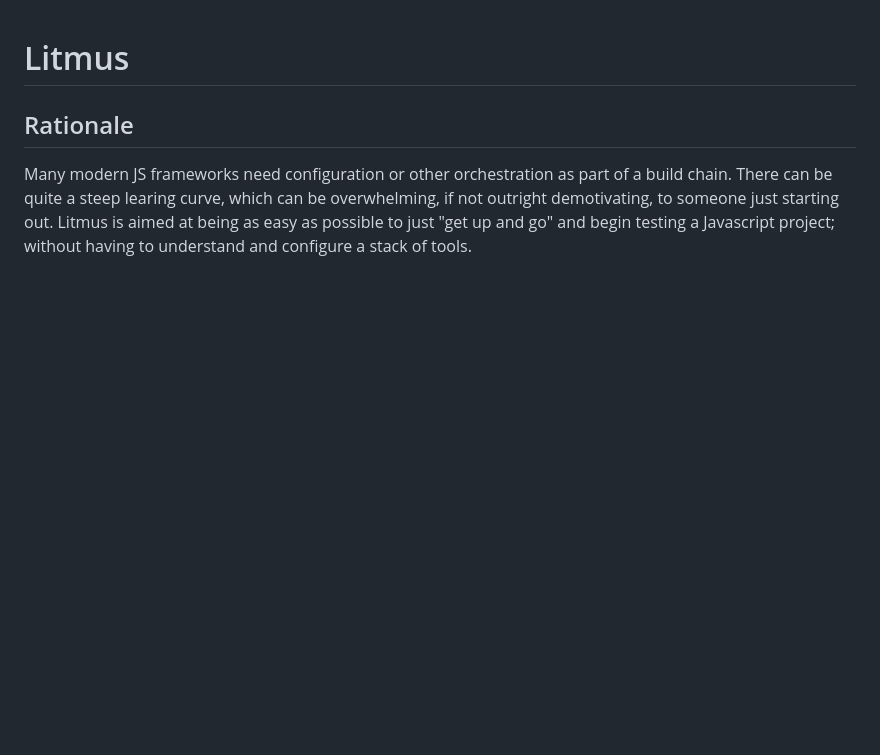
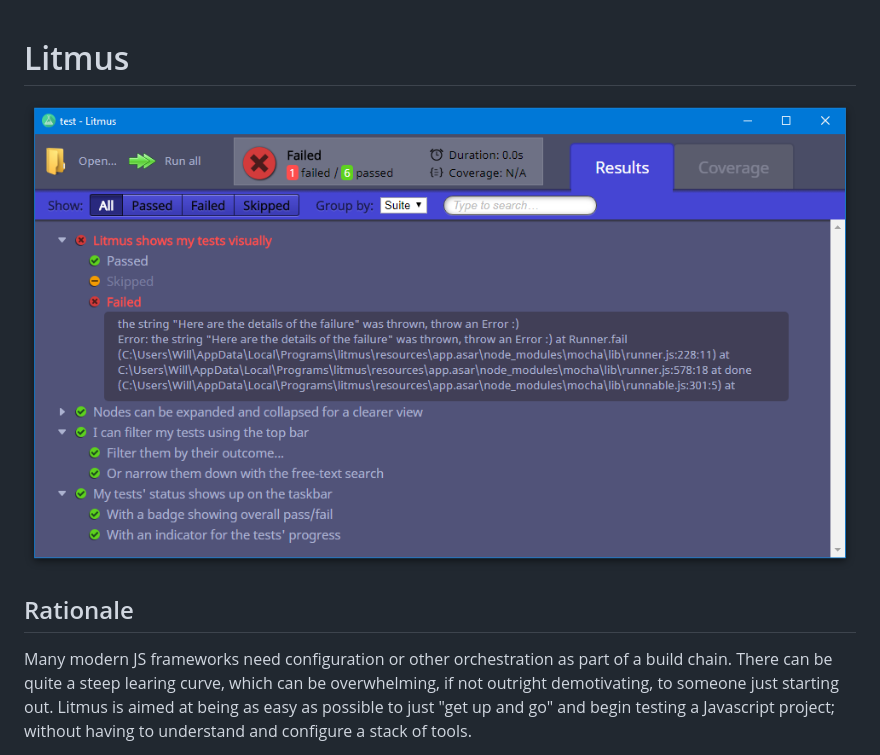
Before and after one commit to wwestrop/litmus, a Markdown page: README.md, the part around the change. GitHub-like rendering; pictures changed too: doc/img/feature-overview.png (added); blank space fills up the shorter version.

Commit message:
Tweaked readme

```diff
--- a/README.md
+++ b/README.md
@@ -1,5 +1,5 @@
 # Litmus
-
+![Litmus main user interface](./doc/img/feature-overview.png)
 
 ## Rationale
 
```
